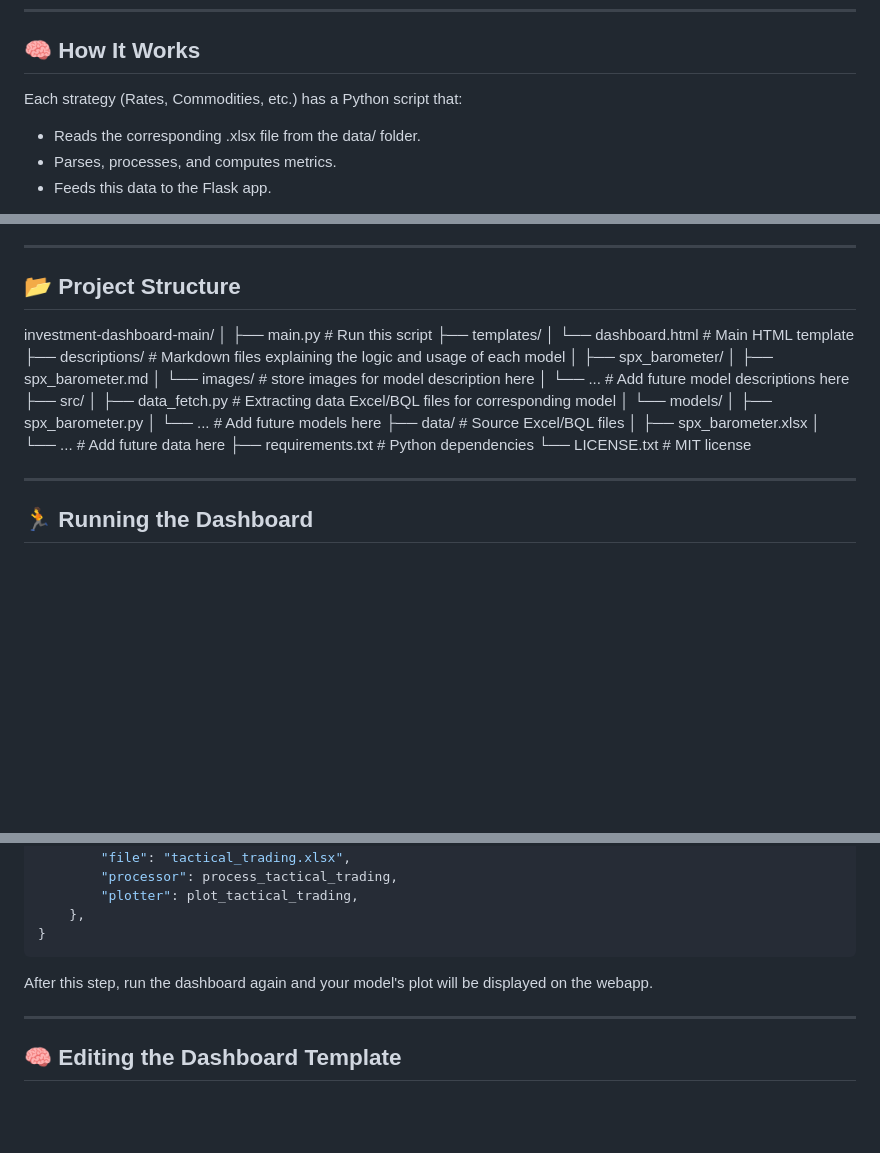
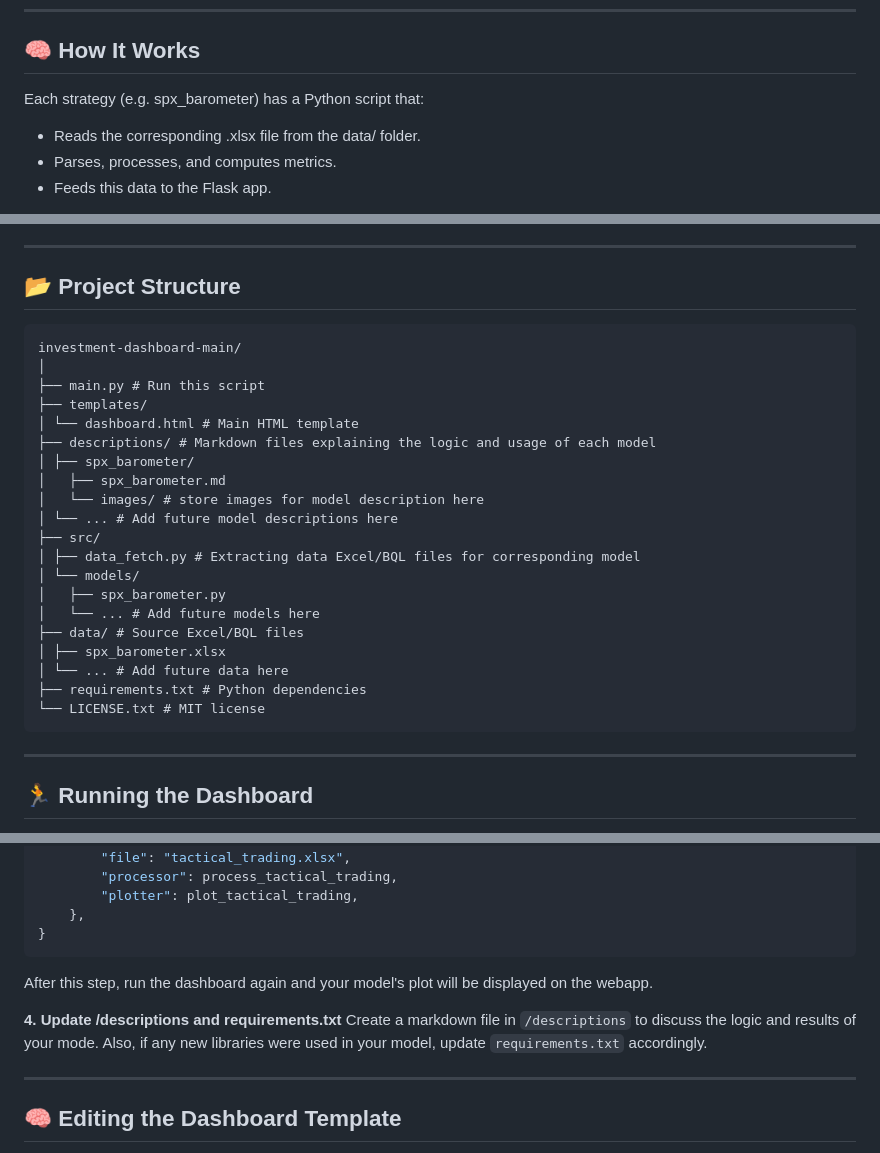
Before and after one commit to gaocapital/investment-dashboard, a Markdown page: README.md, 3 parts joined by grey strips. Drawn GitHub-style; blank space fills up the shorter version.

````diff
--- a/README.md
+++ b/README.md
@@ -17,7 +17,7 @@ The dashboard is designed for:
 
 ## 🧠 How It Works
 
-Each strategy (Rates, Commodities, etc.) has a Python script that:
+Each strategy (e.g. spx_barometer) has a Python script that:
 - Reads the corresponding .xlsx file from the data/ folder.
 - Parses, processes, and computes metrics.
 - Feeds this data to the Flask app.
@@ -37,6 +37,7 @@ Flask renders all output in a web-based dashboard, refreshing regularly based on
 
 ## 📂 Project Structure
 
+```text
 investment-dashboard-main/
 │
 ├── main.py # Run this script
@@ -57,6 +58,7 @@ investment-dashboard-main/
 │ └── ... # Add future data here
 ├── requirements.txt # Python dependencies
 └── LICENSE.txt # MIT license
+```
 
 ---
 
@@ -103,6 +105,9 @@ MODEL_REGISTRY = {
 
 After this step, run the dashboard again and your model's plot will be displayed on the webapp.
 
+**4. Update /descriptions and requirements.txt**
+Create a markdown file in `/descriptions` to discuss the logic and results of your mode. Also, if any new libraries were used in your model, update `requirements.txt` accordingly.
+
 ---
 
 ## 🧠 Editing the Dashboard Template
````
